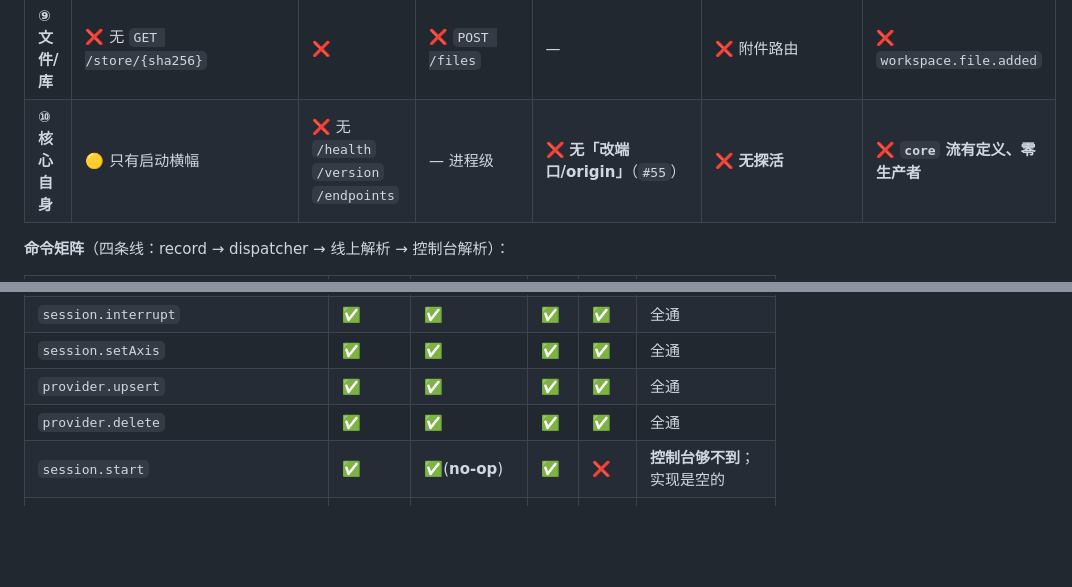
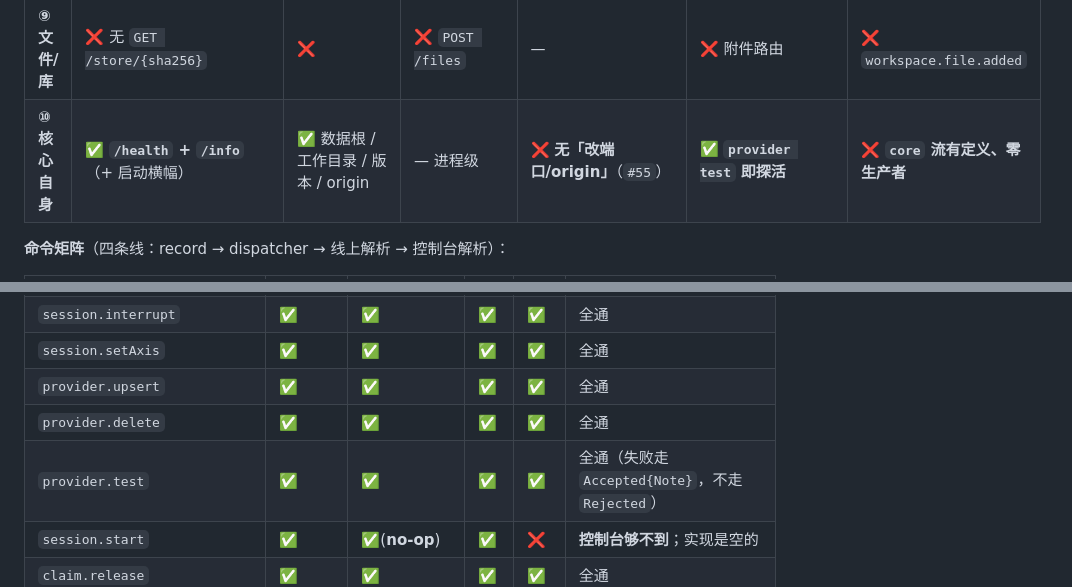
Before and after one commit to Aidara233/AgentLilaraCode, a Markdown page: docs/实现现状.md, 2 parts joined by grey strips. Drawn GitHub-style; blank space fills up the shorter version.

```diff
--- a/docs/实现现状.md
+++ b/docs/实现现状.md
@@ -102,7 +102,7 @@
 | **⑦ 工具** | ❌ | ❌ | ❌ | ❌ `tool.setEnabled` | ❌ | ❌ 整族 |
 | **⑧ 审批** | ❌ | ❌ | ❌ | ❌ | ❌ `approval.respond` | ❌ `approvals` 流恒空 |
 | **⑨ 文件/库** | ❌ 无 `GET /store/{sha256}` | ❌ | ❌ `POST /files` | — | ❌ 附件路由 | ❌ `workspace.file.added` |
-| **⑩ 核心自身** | 🟡 只有启动横幅 | ❌ 无 `/health` `/version` `/endpoints` | — 进程级 | ❌ **无「改端口/origin」**（`#55`） | ❌ **无探活** | ❌ **`core` 流有定义、零生产者** |
+| **⑩ 核心自身** | ✅ **`/health` + `/info`**（+ 启动横幅） | ✅ 数据根 / 工作目录 / 版本 / origin | — 进程级 | ❌ **无「改端口/origin」**（`#55`） | ✅ **`provider test` 即探活** | ❌ **`core` 流有定义、零生产者** |
 
 **命令矩阵**（四条线：record → dispatcher → 线上解析 → 控制台解析）：
 
@@ -115,6 +115,7 @@
 | `session.setAxis` | ✅ | ✅ | ✅ | ✅ | 全通 |
 | `provider.upsert` | ✅ | ✅ | ✅ | ✅ | 全通 |
 | `provider.delete` | ✅ | ✅ | ✅ | ✅ | 全通 |
+| `provider.test` | ✅ | ✅ | ✅ | ✅ | 全通（失败走 `Accepted{Note}`，不走 `Rejected`） |
 | `session.start` | ✅ | ✅(**no-op**) | ✅ | ❌ | **控制台够不到**；实现是空的 |
 | `claim.release` | ✅ | ✅ | ✅ | ✅ | 全通 |
 | `claim.acquire` | ✅ | ✅ | ❌ | ✅ | **线上缺**（用户裁定）；头发不出 |
```
Also changed, not shown: other parts of docs/实现现状.md (+9 -9 lines).
